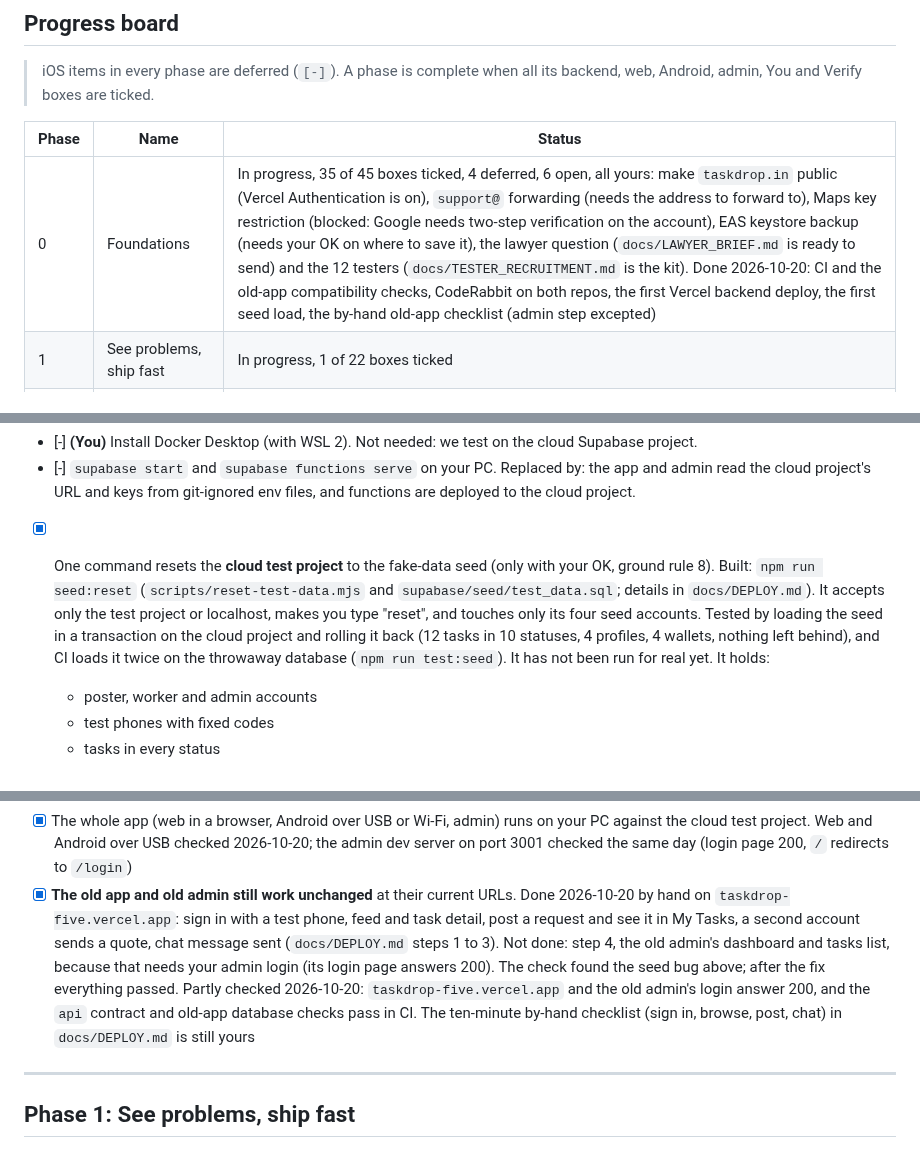
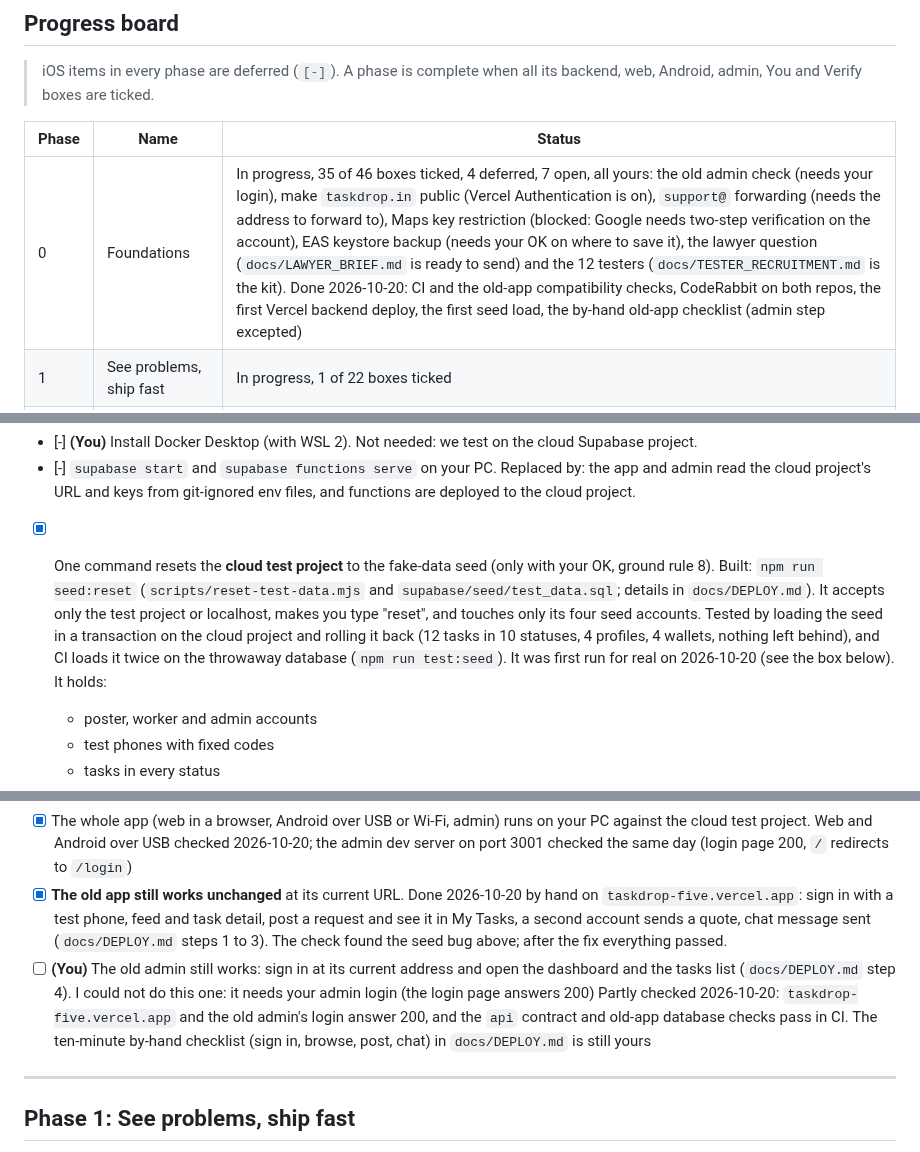
Before and after one commit to hitendureacts77/taskdrop, a Markdown page: docs/UPGRADE_PLAN.md, 3 parts joined by grey strips. Drawn GitHub-style.

```diff
--- a/docs/UPGRADE_PLAN.md
+++ b/docs/UPGRADE_PLAN.md
@@ -56,7 +56,7 @@ Version 4.18, 2026-10-20 (scope note 2026-10-20: iOS deferred). The single sourc
 
 | Phase | Name | Status |
 |---|---|---|
-| 0 | Foundations | In progress, 35 of 45 boxes ticked, 4 deferred, 6 open, all yours: make `taskdrop.in` public (Vercel Authentication is on), `support@` forwarding (needs the address to forward to), Maps key restriction (blocked: Google needs two-step verification on the account), EAS keystore backup (needs your OK on where to save it), the lawyer question (`docs/LAWYER_BRIEF.md` is ready to send) and the 12 testers (`docs/TESTER_RECRUITMENT.md` is the kit). Done 2026-10-20: CI and the old-app compatibility checks, CodeRabbit on both repos, the first Vercel backend deploy, the first seed load, the by-hand old-app checklist (admin step excepted) |
+| 0 | Foundations | In progress, 35 of 46 boxes ticked, 4 deferred, 7 open, all yours: the old admin check (needs your login), make `taskdrop.in` public (Vercel Authentication is on), `support@` forwarding (needs the address to forward to), Maps key restriction (blocked: Google needs two-step verification on the account), EAS keystore backup (needs your OK on where to save it), the lawyer question (`docs/LAWYER_BRIEF.md` is ready to send) and the 12 testers (`docs/TESTER_RECRUITMENT.md` is the kit). Done 2026-10-20: CI and the old-app compatibility checks, CodeRabbit on both repos, the first Vercel backend deploy, the first seed load, the by-hand old-app checklist (admin step excepted) |
 | 1 | See problems, ship fast | In progress, 1 of 22 boxes ticked |
 | 2 | Make it work (stabilize) | Not started, 0 of 18 boxes ticked |
 | 3 | Server decides everything | In progress, 10 of 36 boxes ticked |
@@ -122,7 +122,7 @@ Version 4.18, 2026-10-20 (scope note 2026-10-20: iOS deferred). The single sourc
 **Development on your PC (against the cloud test project, ground rule 8)**
 - [-] **(You)** Install Docker Desktop (with WSL 2). Not needed: we test on the cloud Supabase project.
 - [-] `supabase start` and `supabase functions serve` on your PC. Replaced by: the app and admin read the cloud project's URL and keys from git-ignored env files, and functions are deployed to the cloud project.
-- [x] One command resets the **cloud test project** to the fake-data seed (only with your OK, ground rule 8). Built: `npm run seed:reset` (`scripts/reset-test-data.mjs` and `supabase/seed/test_data.sql`; details in `docs/DEPLOY.md`). It accepts only the test project or localhost, makes you type "reset", and touches only its four seed accounts. Tested by loading the seed in a transaction on the cloud project and rolling it back (12 tasks in 10 statuses, 4 profiles, 4 wallets, nothing left behind), and CI loads it twice on the throwaway database (`npm run test:seed`). It has not been run for real yet. It holds:
+- [x] One command resets the **cloud test project** to the fake-data seed (only with your OK, ground rule 8). Built: `npm run seed:reset` (`scripts/reset-test-data.mjs` and `supabase/seed/test_data.sql`; details in `docs/DEPLOY.md`). It accepts only the test project or localhost, makes you type "reset", and touches only its four seed accounts. Tested by loading the seed in a transaction on the cloud project and rolling it back (12 tasks in 10 statuses, 4 profiles, 4 wallets, nothing left behind), and CI loads it twice on the throwaway database (`npm run test:seed`). It was first run for real on 2026-10-20 (see the box below). It holds:
   - poster, worker and admin accounts
   - test phones with fixed codes
   - tasks in every status
@@ -172,7 +172,8 @@ Version 4.18, 2026-10-20 (scope note 2026-10-20: iOS deferred). The single sourc
 - [x] A push to `redesigned-2.0` makes the Vercel build deploy to the shared test project. Done 2026-10-20 with the merge of PR 41 (merge commit ac77679, merged 16:23 UTC): the Vercel build finished successfully and all 11 Edge Functions on the project show an update time of 16:24:37 UTC. The build runs its steps in order and fails on any error, so the old-app contract check, the old-app database check and the migration step (none pending) passed before the functions went out, and `main` was fetchable. Not seen: the build log itself (the Vercel connector is refused on the team, and the built-in browser isn't signed in to Vercel), and the Inngest sync was confirmed separately by calling it (2026-10-20, "Successfully registered"). The deploy guard also accepted the stored `DATABASE_URL`, since the build got as far as deploying the functions
 - [x] `taskdrop.in` loads the upgrade branch (checked 2026-10-20: serves the redesigned app, certificate issued). The admin has no domain of its own (see above)
 - [x] The whole app (web in a browser, Android over USB or Wi-Fi, admin) runs on your PC against the cloud test project. Web and Android over USB checked 2026-10-20; the admin dev server on port 3001 checked the same day (login page 200, `/` redirects to `/login`)
-- [x] **The old app and old admin still work unchanged** at their current URLs. Done 2026-10-20 by hand on `taskdrop-five.vercel.app`: sign in with a test phone, feed and task detail, post a request and see it in My Tasks, a second account sends a quote, chat message sent (`docs/DEPLOY.md` steps 1 to 3). Not done: step 4, the old admin's dashboard and tasks list, because that needs your admin login (its login page answers 200). The check found the seed bug above; after the fix everything passed. Partly checked 2026-10-20: `taskdrop-five.vercel.app` and the old admin's login answer 200, and the `api` contract and old-app database checks pass in CI. The ten-minute by-hand checklist (sign in, browse, post, chat) in `docs/DEPLOY.md` is still yours
+- [x] **The old app still works unchanged** at its current URL. Done 2026-10-20 by hand on `taskdrop-five.vercel.app`: sign in with a test phone, feed and task detail, post a request and see it in My Tasks, a second account sends a quote, chat message sent (`docs/DEPLOY.md` steps 1 to 3). The check found the seed bug above; after the fix everything passed.
+- [ ] **(You)** The old admin still works: sign in at its current address and open the dashboard and the tasks list (`docs/DEPLOY.md` step 4). I could not do this one: it needs your admin login (the login page answers 200) Partly checked 2026-10-20: `taskdrop-five.vercel.app` and the old admin's login answer 200, and the `api` contract and old-app database checks pass in CI. The ten-minute by-hand checklist (sign in, browse, post, chat) in `docs/DEPLOY.md` is still yours
 
 ---
 
```
Also changed, not shown: other parts of docs/UPGRADE_PLAN.md (+3 -2 lines), docs/LAWYER_BRIEF.md (+4 -4 lines), docs/TESTER_RECRUITMENT.md (+5 -5 lines).
